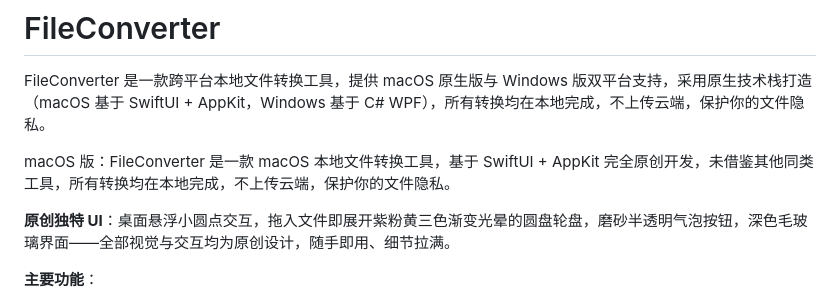
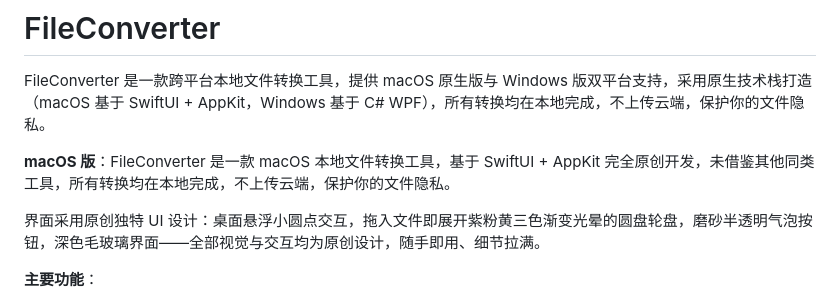
Before and after one commit to f8r4ksv7v4-hub/FileConverter, a Markdown page: README.md, the part around the change. GitHub-like rendering.

Commit message:
docs: merge original UI highlight into intro text and bold macOS label

```diff
--- a/README.md
+++ b/README.md
@@ -2,9 +2,9 @@
 
 FileConverter 是一款跨平台本地文件转换工具，提供 macOS 原生版与 Windows 版双平台支持，采用原生技术栈打造（macOS 基于 SwiftUI + AppKit，Windows 基于 C# WPF），所有转换均在本地完成，不上传云端，保护你的文件隐私。
 
-macOS 版：FileConverter 是一款 macOS 本地文件转换工具，基于 SwiftUI + AppKit 完全原创开发，未借鉴其他同类工具，所有转换均在本地完成，不上传云端，保护你的文件隐私。
+**macOS 版**：FileConverter 是一款 macOS 本地文件转换工具，基于 SwiftUI + AppKit 完全原创开发，未借鉴其他同类工具，所有转换均在本地完成，不上传云端，保护你的文件隐私。
 
-**原创独特 UI**：桌面悬浮小圆点交互，拖入文件即展开紫粉黄三色渐变光晕的圆盘轮盘，磨砂半透明气泡按钮，深色毛玻璃界面——全部视觉与交互均为原创设计，随手即用、细节拉满。
+界面采用原创独特 UI 设计：桌面悬浮小圆点交互，拖入文件即展开紫粉黄三色渐变光晕的圆盘轮盘，磨砂半透明气泡按钮，深色毛玻璃界面——全部视觉与交互均为原创设计，随手即用、细节拉满。
 
 **主要功能**：
 
```
